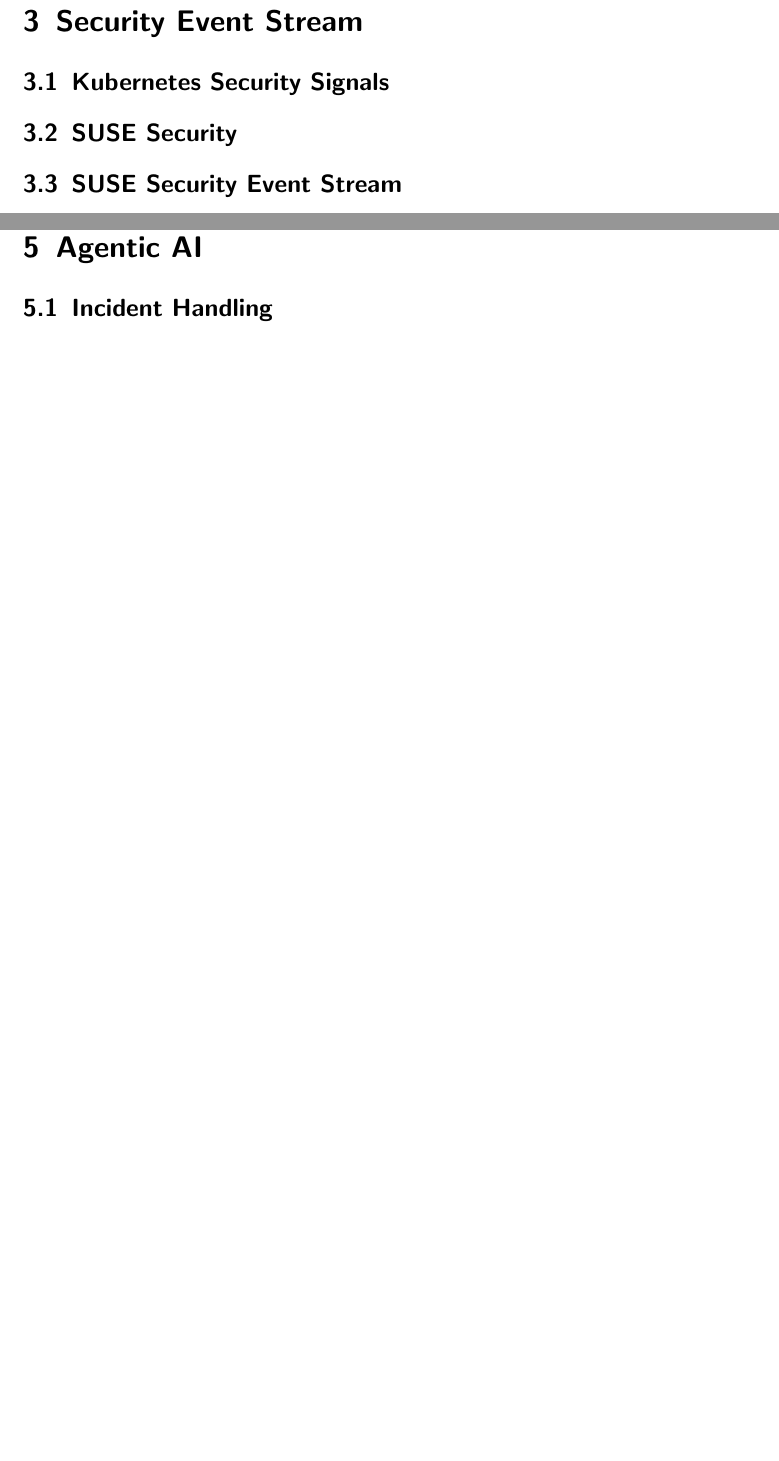
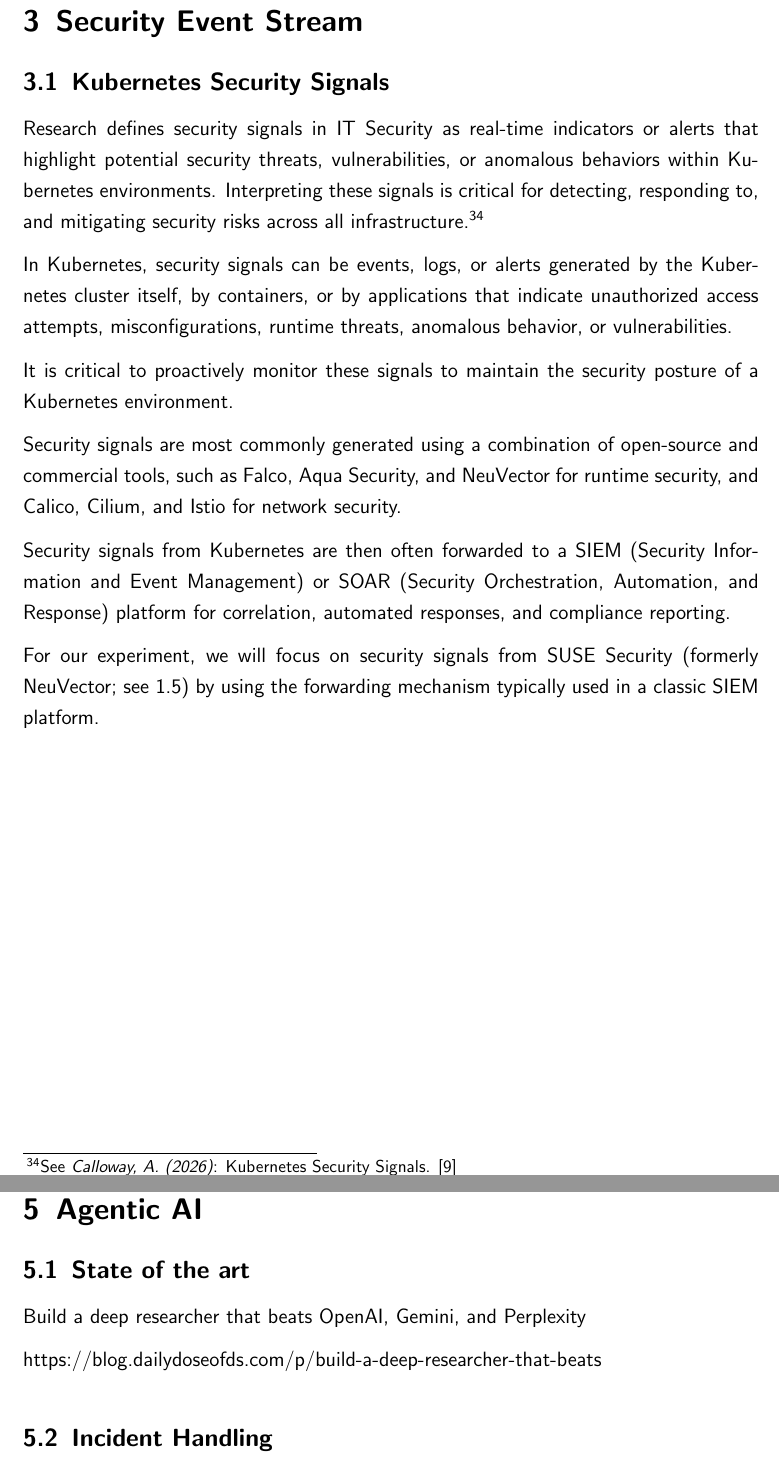
Before and after one commit to chfrank-cgn/Master-Arbeit, a LaTeX paper (seminar.tex, which reads kapitel3.tex, kapitel5.tex): two parts of pages 25 and 29 of 35 before the commit and two parts of pages 25 and 30 of 36 after it, joined at a grey line, cut so that both start at the same text, the shorter picture padded with empty space. Compiled offline with pdfLaTeX.

Commit message:
Security Signals

```diff
--- a/kapitel3.tex
+++ b/kapitel3.tex
@@ -9,9 +9,21 @@
 
 \subsection{Kubernetes Security Signals}
 
-\subsection{SUSE Security}
+Research defines security signals in IT Security as real-time indicators or alerts that highlight potential security threats, vulnerabilities, or anomalous behaviors within Kubernetes environments. Interpreting these signals is critical for detecting, responding to, and mitigating security risks across all infrastructure.\footnote {See \textit{Calloway, A. (2026)}: Kubernetes Security Signals. \cite{secSignals}}
 
-\subsection{SUSE Security Event Stream}
+In Kubernetes, security signals can be events, logs, or alerts generated by the Kubernetes cluster itself, by containers, or by applications that indicate unauthorized access attempts, misconfigurations, runtime threats, anomalous behavior, or vulnerabilities.
+
+It is critical to proactively monitor these signals to maintain the security posture of a Kubernetes environment.
+
+Security signals are most commonly generated using a combination of open-source and commercial tools, such as Falco, Aqua Security, and NeuVector for runtime security, and Calico, Cilium, and Istio for network security.
+
+Security signals from Kubernetes are then often forwarded to a SIEM (Security Information and Event Management) or SOAR (Security Orchestration, Automation, and Response) platform for correlation, automated responses, and compliance reporting.
+
+For our experiment, we will focus on security signals from SUSE Security (formerly NeuVector; see \ref{neuvector}) by using the forwarding mechanism typically used in a classic SIEM platform.
+
+\subsection{SUSE Security Configuration}
+
+\subsection{Experiment setup}
 
 \begin{figure}[H]
 \centering
--- a/kapitel5.tex
+++ b/kapitel5.tex
@@ -6,6 +6,12 @@
 \section{Agentic AI}
 
 \onehalfspacing
+
+\subsection{State of the art}
+
+Build a deep researcher that beats OpenAI, Gemini, and Perplexity
+
+https://blog.dailydoseofds.com/p/build-a-deep-researcher-that-beats
 
 \subsection{Incident Handling}
 
```
Also changed, not shown: kapitel1.tex (+1 -1 lines), kapitel4.tex (+2 -0 lines), seminar-lit.bib (+8 -0 lines), soprontools.tex (+2 -2 lines), kapitel3.tex (3 more changed lines).
